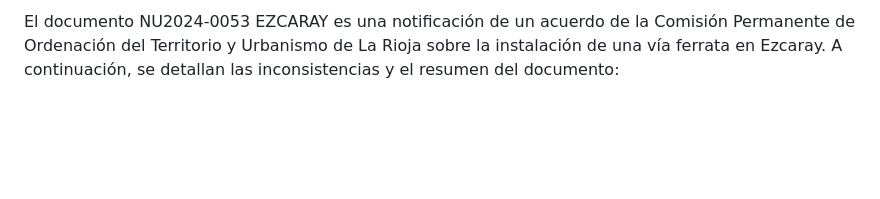
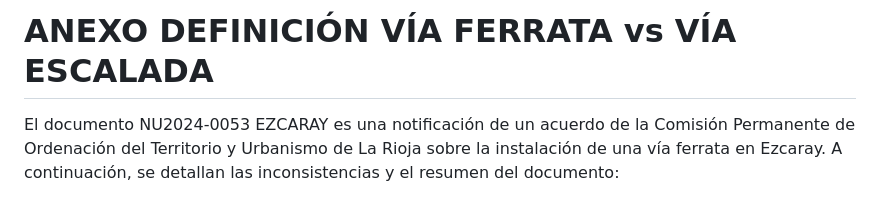
Before and after one commit to jesusalbasvitil/WORK, a Markdown page: ZCRYintro.md, the part around the change. Rendered like a GitHub page; blank space fills up the shorter version.

```diff
--- a/ZCRYintro.md
+++ b/ZCRYintro.md
@@ -1,4 +1,5 @@
 <!--></-->
+# ANEXO DEFINICIÓN VÍA FERRATA vs VÍA ESCALADA
 
 El documento NU2024-0053 EZCARAY es una notificación de un acuerdo de la Comisión Permanente de Ordenación del Territorio y Urbanismo de La Rioja sobre la instalación de una vía ferrata en Ezcaray. A continuación, se detallan las inconsistencias y el resumen del documento:
 
```
Also changed, not shown: ZCRY.md (+34 -14 lines), image-1.png (added).
